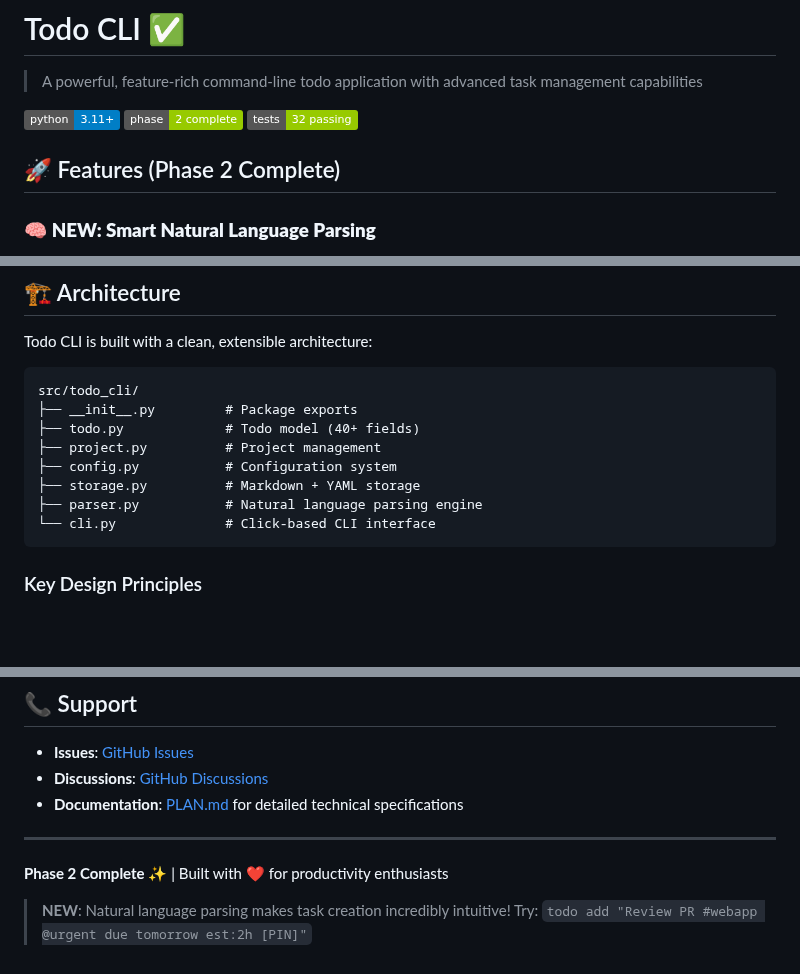
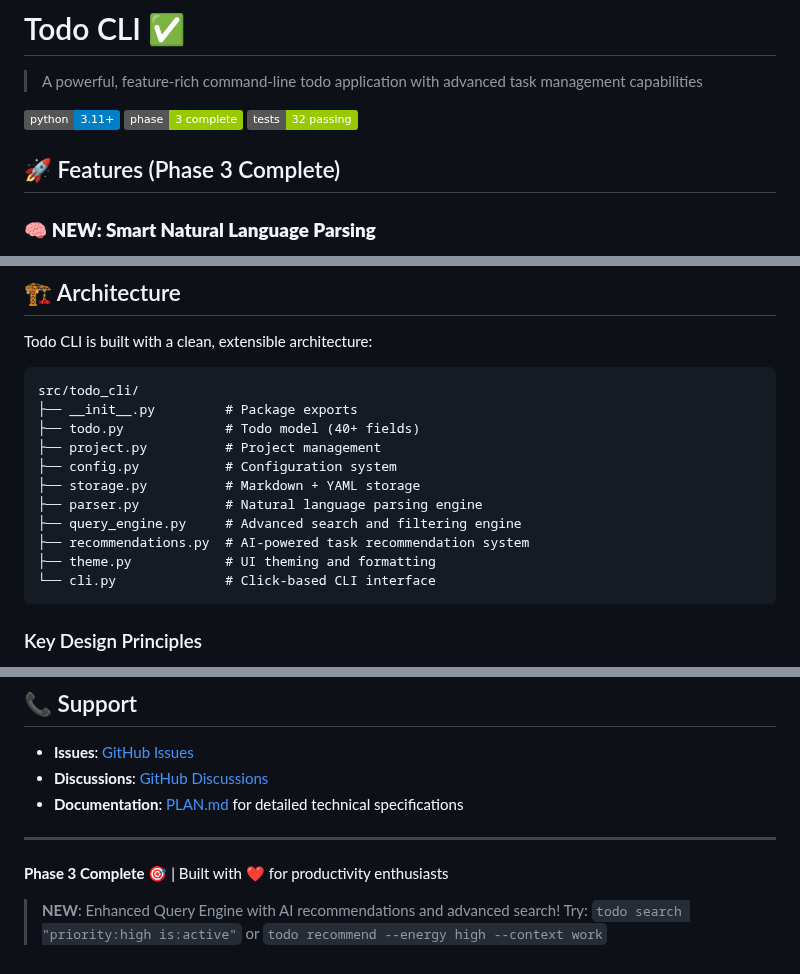
Before and after one commit to Schaafd/todo_cli, a Markdown page: README.md, 3 parts joined by grey strips. Rendered like a GitHub page; badges without logos; blank space fills up the shorter version.

````diff
--- a/README.md
+++ b/README.md
@@ -3,10 +3,10 @@
 > A powerful, feature-rich command-line todo application with advanced task management capabilities
 
 [![Python 3.11+](https://img.shields.io/badge/python-3.11+-blue.svg)](https://www.python.org/downloads/)
-[![Phase 2 Complete](https://img.shields.io/badge/phase-2%20complete-green.svg)](./PLAN.md)
+[![Phase 3 Complete](https://img.shields.io/badge/phase-3%20complete-green.svg)](./PLAN.md)
 [![Tests Passing](https://img.shields.io/badge/tests-32%20passing-green.svg)](#testing)
 
-## 🚀 Features (Phase 2 Complete)
+## 🚀 Features (Phase 3 Complete)
 
 ### 🧠 **NEW: Smart Natural Language Parsing**
 - **One-Line Task Creation**: Rich metadata extraction from natural language
@@ -254,6 +287,9 @@ src/todo_cli/
 ├── config.py           # Configuration system
 ├── storage.py          # Markdown + YAML storage
 ├── parser.py           # Natural language parsing engine
+├── query_engine.py     # Advanced search and filtering engine
+├── recommendations.py  # AI-powered task recommendation system
+├── theme.py            # UI theming and formatting
 └── cli.py              # Click-based CLI interface
 ```
 
@@ -357,7 +393,7 @@ This project is licensed under the MIT License - see the [LICENSE](LICENSE) file
 
 ---
 
-**Phase 2 Complete** ✨ | Built with ❤️ for productivity enthusiasts
+**Phase 3 Complete** 🎯 | Built with ❤️ for productivity enthusiasts
 
-> **NEW**: Natural language parsing makes task creation incredibly intuitive!
-> Try: `todo add "Review PR #webapp @urgent due tomorrow est:2h [PIN]"`
+> **NEW**: Enhanced Query Engine with AI recommendations and advanced search!
+> Try: `todo search "priority:high is:active"` or `todo recommend --energy high --context work`
````
Also changed, not shown: other parts of README.md (+40 -7 lines).
